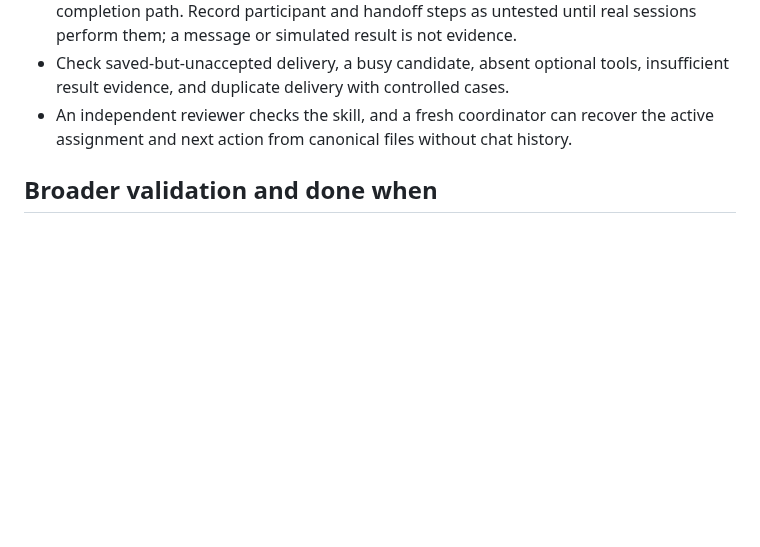
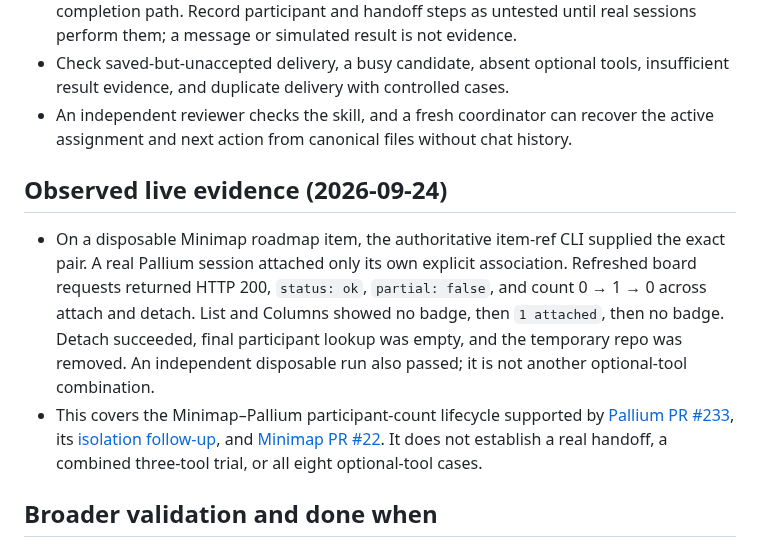
Before and after one commit to rore/rore-collection, a Markdown page: plans/feature-coordination-recipe.md, the part around the change. Rendered like a GitHub page; blank space fills up the shorter version.

Commit message:
Record live participant-count lifecycle evidence

```diff
--- a/plans/feature-coordination-recipe.md
+++ b/plans/feature-coordination-recipe.md
@@ -175,6 +175,21 @@ mandatory cross-model review, and a coordinator that is forbidden from coding.
 - An independent reviewer checks the skill, and a fresh coordinator can recover
   the active assignment and next action from canonical files without chat history.
 
+## Observed live evidence (2026-09-24)
+
+- On a disposable Minimap roadmap item, the authoritative item-ref CLI supplied
+  the exact pair. A real Pallium session attached only its own explicit association.
+  Refreshed board requests returned HTTP 200, `status: ok`, `partial: false`, and
+  count 0 → 1 → 0 across attach and detach. List and Columns showed no badge,
+  then `1 attached`, then no badge. Detach succeeded, final participant lookup
+  was empty, and the temporary repo was removed. An independent disposable run
+  also passed; it is not another optional-tool combination.
+- This covers the Minimap–Pallium participant-count lifecycle supported by
+  [Pallium PR #233](https://github.com/rore/Pallium/pull/233), its
+  [isolation follow-up](https://github.com/rore/Pallium/pull/235), and
+  [Minimap PR #22](https://github.com/rore/minimap/pull/22). It does not establish
+  a real handoff, a combined three-tool trial, or all eight optional-tool cases.
+
 ## Broader validation and done when
 
 1. A lead agent can follow the recipe for a small objective with two independent
```
Also changed, not shown: plans/coordination-queue.md (+1 -1 lines).
